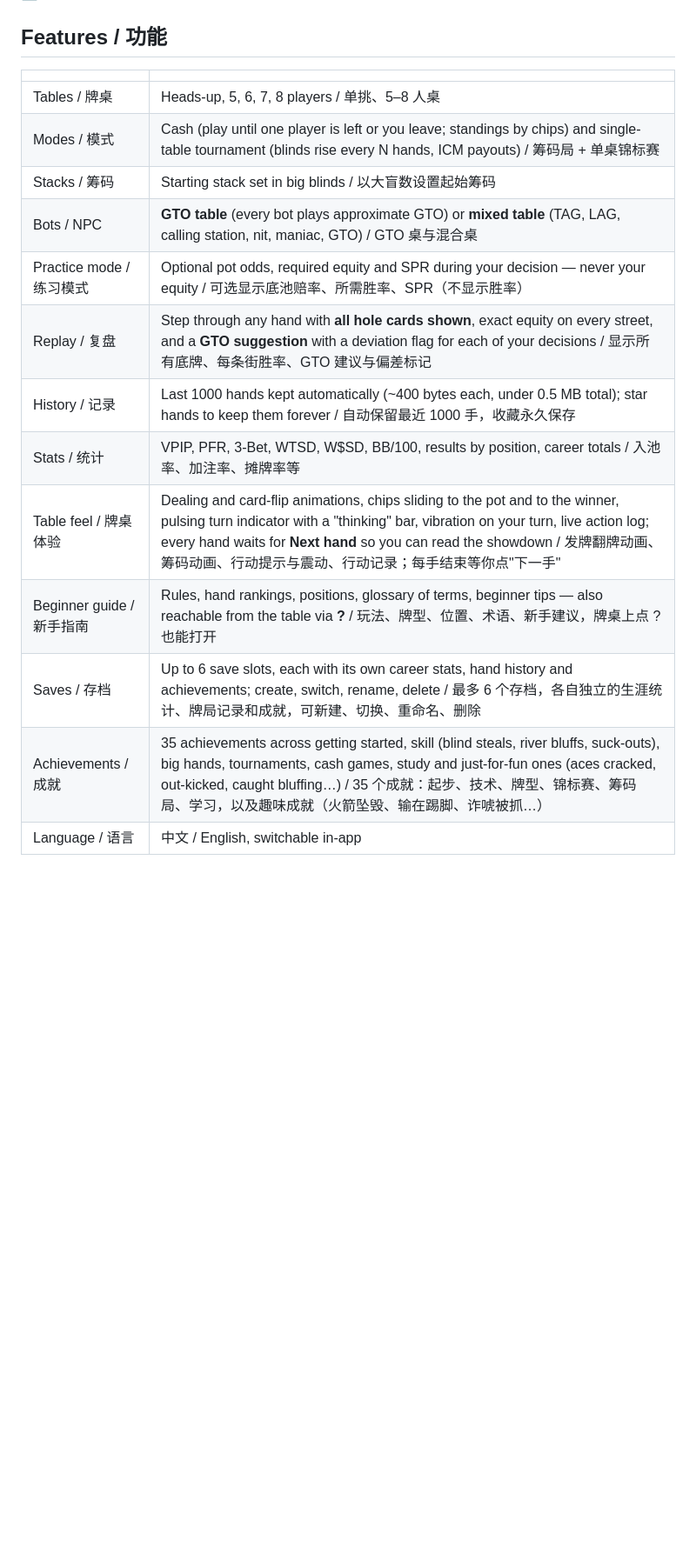
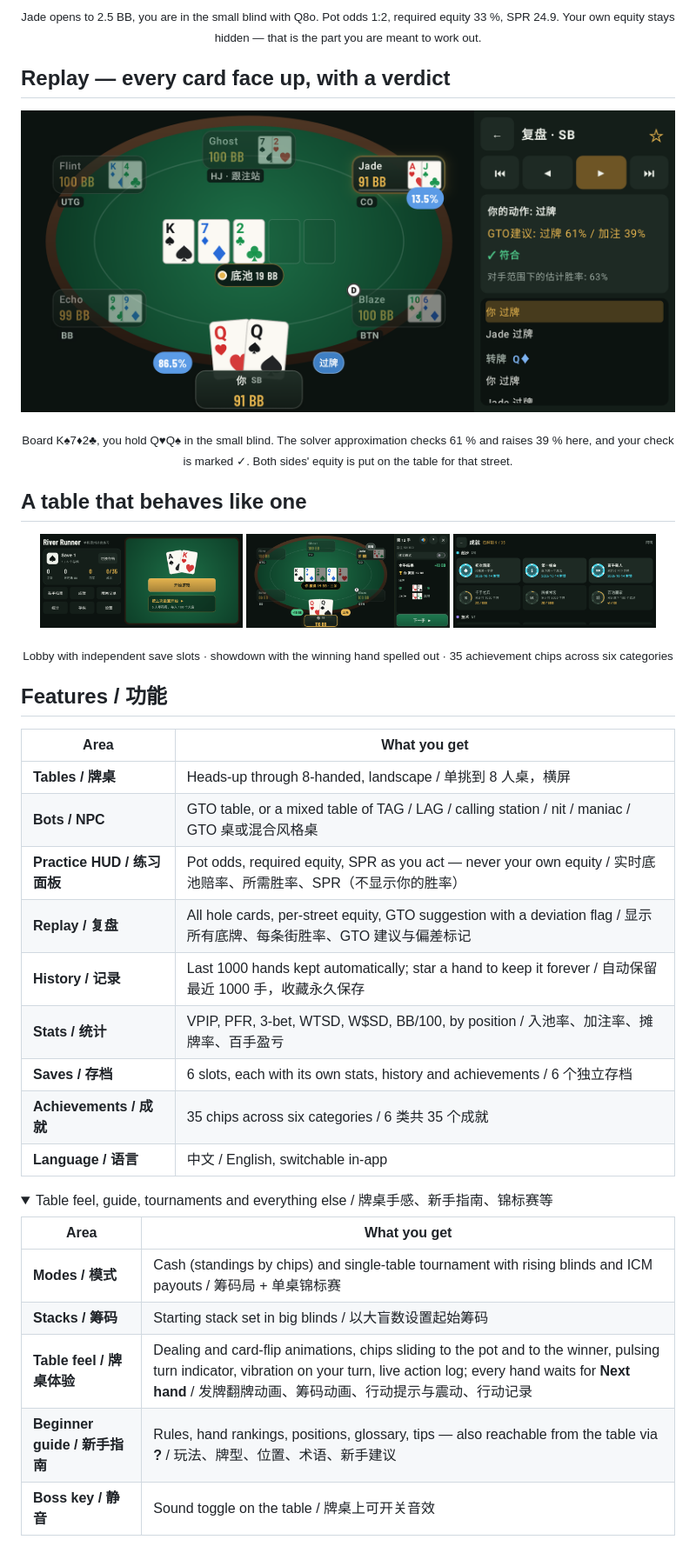
Before and after one commit to shunzhe1121/river-runner, a Markdown page: README.md, the part around one of its changes. Shown at 87% size. Rendered like a GitHub page; pictures changed too: docs/shots/shot-achievements.png (added), docs/shots/shot-home.png (added), docs/shots/shot-replay.png (added); folded sections open; blank space fills up the shorter version.

Commit message:
重写 Readme 版式，加入真实截图、下载入口和安装信任说明

```diff
--- a/README.md
+++ b/README.md
@@ -12,18 +48,45 @@ A personal, fully offline Texas Hold'em trainer for Android — drill your range
+<p align="center"><sub>Jade opens to 2.5 BB, you are in the small blind with Q8o. Pot odds 1:2, required equity 33 %, SPR 24.9. Your own equity stays hidden — that is the part you are meant to work out.</sub></p>
+
+## Replay — every card face up, with a verdict
+
+<p align="center">
+  <img src="docs/shots/shot-replay.png" alt="Replay: all hole cards shown, GTO suggestion with frequencies and deviation flag" width="100%">
+</p>
+
+<p align="center"><sub>Board K♠7♦2♣, you hold Q♥Q♠ in the small blind. The solver approximation checks 61 % and raises 39 % here, and your check is marked ✓. Both sides' equity is put on the table for that street.</sub></p>
+
+## A table that behaves like one
+
+<p align="center">
+  <img src="docs/shots/shot-home.png" alt="Lobby with save slots and career stats" width="31%">
+  <img src="docs/shots/shot-showdown.png" alt="Showdown with the winning hand spelled out" width="31%">
+  <img src="docs/shots/shot-achievements.png" alt="35 achievement chips across six categories" width="31%">
+</p>
+
+<p align="center"><sub>Lobby with independent save slots · showdown with the winning hand spelled out · 35 achievement chips across six categories</sub></p>
 
 ## Features / 功能
 
-| | |
+| Area | What you get |
 |---|---|
-| Tables / 牌桌 | Heads-up, 5, 6, 7, 8 players / 单挑、5–8 人桌 |
-| Modes / 模式 | Cash (play until one player is left or you leave; standings by chips) and single-table tournament (blinds rise every N hands, ICM payouts) / 筹码局 + 单桌锦标赛 |
-| Stacks / 筹码 | Starting stack set in big blinds / 以大盲数设置起始筹码 |
-| Bots / NPC | **GTO table** (every bot plays approximate GTO) or **mixed table** (TAG, LAG, calling station, nit, maniac, GTO) / GTO 桌与混合桌 |
-| Practice mode / 练习模式 | Optional pot odds, required equity and SPR during your decision — never your equity / 可选显示底池赔率、所需胜率、SPR（不显示胜率）|
-| Replay / 复盘 | Step through any hand with **all hole cards shown**, exact equity on every street, and a **GTO suggestion** with a deviation flag for each of your decisions / 显示所有底牌、每条街胜率、GTO 建议与偏差标记 |
-| History / 记录 | Last 1000 hands kept automatically (~400 bytes each, under 0.5 MB total); star hands to keep them forever / 自动保留最近 1000 手，收藏永久保存 |
-| Stats / 统计 | VPIP, PFR, 3-Bet, WTSD, W$SD, BB/100, results by position, career totals / 入池率、加注率、摊牌率等 |
-| Table feel / 牌桌体验 | Dealing and card-flip animations, chips sliding to the pot and to the winner, pulsing turn indicator with a "thinking" bar, vibration on your turn, live action log; every hand waits for **Next hand** so you can read the showdown / 发牌翻牌动画、筹码动画、行动提示与震动、行动记录；每手结束等你点"下一手" |
-| Beginner guide / 新手指南 | Rules, hand rankings, positions, glossary of terms, beginner tips — also reachable from the table via **?** / 玩法、牌型、位置、术语、新手建议，牌桌上点 ? 也能打开 |
-| Saves / 存档 | Up to 6 save slots, each with its own career stats, hand history and achievements; create, switch, rename, delete / 最多 6 个存档，各自独立的生涯统计、牌局记录和成就，可新建、切换、重命名、删除 |
-| Achievements / 成就 | 35 achievements across getting started, skill (blind steals, river bluffs, suck-outs), big hands, tournaments, cash games, study and just-for-fun ones (aces cracked, out-kicked, caught bluffing…) / 35 个成就：起步、技术、牌型、锦标赛、筹码局、学习，以及趣味成就（火箭坠毁、输在踢脚、诈唬被抓…） |
-| Language / 语言 | 中文 / English, switchable in-app |
+| **Tables / 牌桌** | Heads-up through 8-handed, landscape / 单挑到 8 人桌，横屏 |
+| **Bots / NPC** | GTO table, or a mixed table of TAG / LAG / calling station / nit / maniac / GTO 桌或混合风格桌 |
+| **Practice HUD / 练习面板** | Pot odds, required equity, SPR as you act — never your own equity / 实时底池赔率、所需胜率、SPR（不显示你的胜率） |
+| **Replay / 复盘** | All hole cards, per-street equity, GTO suggestion with a deviation flag / 显示所有底牌、每条街胜率、GTO 建议与偏差标记 |
+| **History / 记录** | Last 1000 hands kept automatically; star a hand to keep it forever / 自动保留最近 1000 手，收藏永久保存 |
+| **Stats / 统计** | VPIP, PFR, 3-bet, WTSD, W$SD, BB/100, by position / 入池率、加注率、摊牌率、百手盈亏 |
+| **Saves / 存档** | 6 slots, each with its own stats, history and achievements / 6 个独立存档 |
+| **Achievements / 成就** | 35 chips across six categories / 6 类共 35 个成就 |
+| **Language / 语言** | 中文 / English, switchable in-app |
+
+<details>
+<summary>Table feel, guide, tournaments and everything else / 牌桌手感、新手指南、锦标赛等</summary>
+
+| Area | What you get |
+|---|---|
+| **Modes / 模式** | Cash (standings by chips) and single-table tournament with rising blinds and ICM payouts / 筹码局 + 单桌锦标赛 |
+| **Stacks / 筹码** | Starting stack set in big blinds / 以大盲数设置起始筹码 |
+| **Table feel / 牌桌体验** | Dealing and card-flip animations, chips sliding to the pot and to the winner, pulsing turn indicator, vibration on your turn, live action log; every hand waits for **Next hand** / 发牌翻牌动画、筹码动画、行动提示与震动、行动记录 |
+| **Beginner guide / 新手指南** | Rules, hand rankings, positions, glossary, tips — also reachable from the table via **?** / 玩法、牌型、位置、术语、新手建议 |
+| **Boss key / 静音** | Sound toggle on the table / 牌桌上可开关音效 |
+
```
Also changed, not shown: other parts of README.md (+76 -17 lines), docs/apk-qr.png (added), docs/shots/shot-table.png (added).
